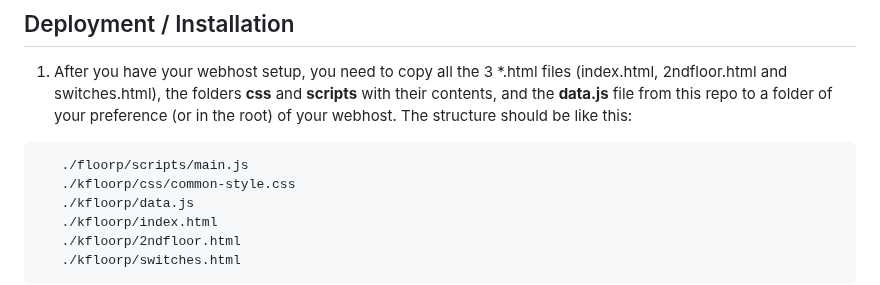
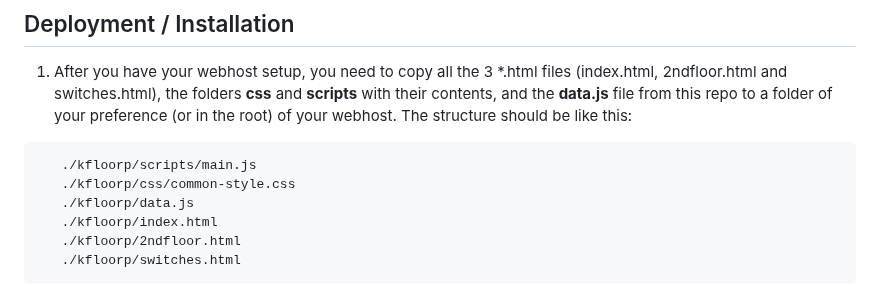
Before and after one commit to viny182/KFloorP, a Markdown page: README.md, the part around the change. Drawn GitHub-style.

````diff
--- a/README.md
+++ b/README.md
@@ -47,7 +47,7 @@ It focus on depending on anything else besides Home Assistant to fetch the data,
 The structure should be like this:
 
 ```
-   ./floorp/scripts/main.js
+   ./kfloorp/scripts/main.js
    ./kfloorp/css/common-style.css
    ./kfloorp/data.js
    ./kfloorp/index.html
````
